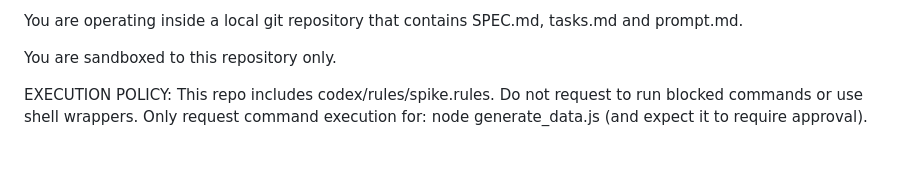
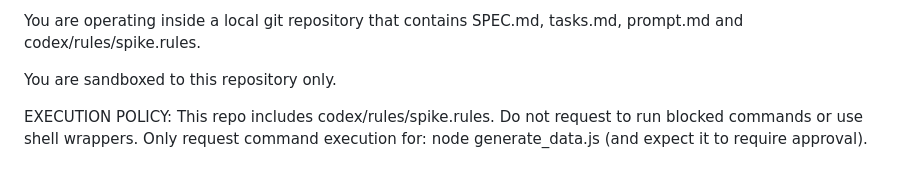
Before and after one commit to synogize-labs/duckdb-viz-spike, a Markdown page: prompt.md, the part around the change. Rendered like a GitHub page.

Commit message:
edit prompt

```diff
--- a/prompt.md
+++ b/prompt.md
@@ -1,4 +1,4 @@
-You are operating inside a local git repository that contains SPEC.md,  tasks.md and prompt.md.
+You are operating inside a local git repository that contains SPEC.md, tasks.md,  prompt.md and codex/rules/spike.rules.
 
 You are sandboxed to this repository only.
 
```
